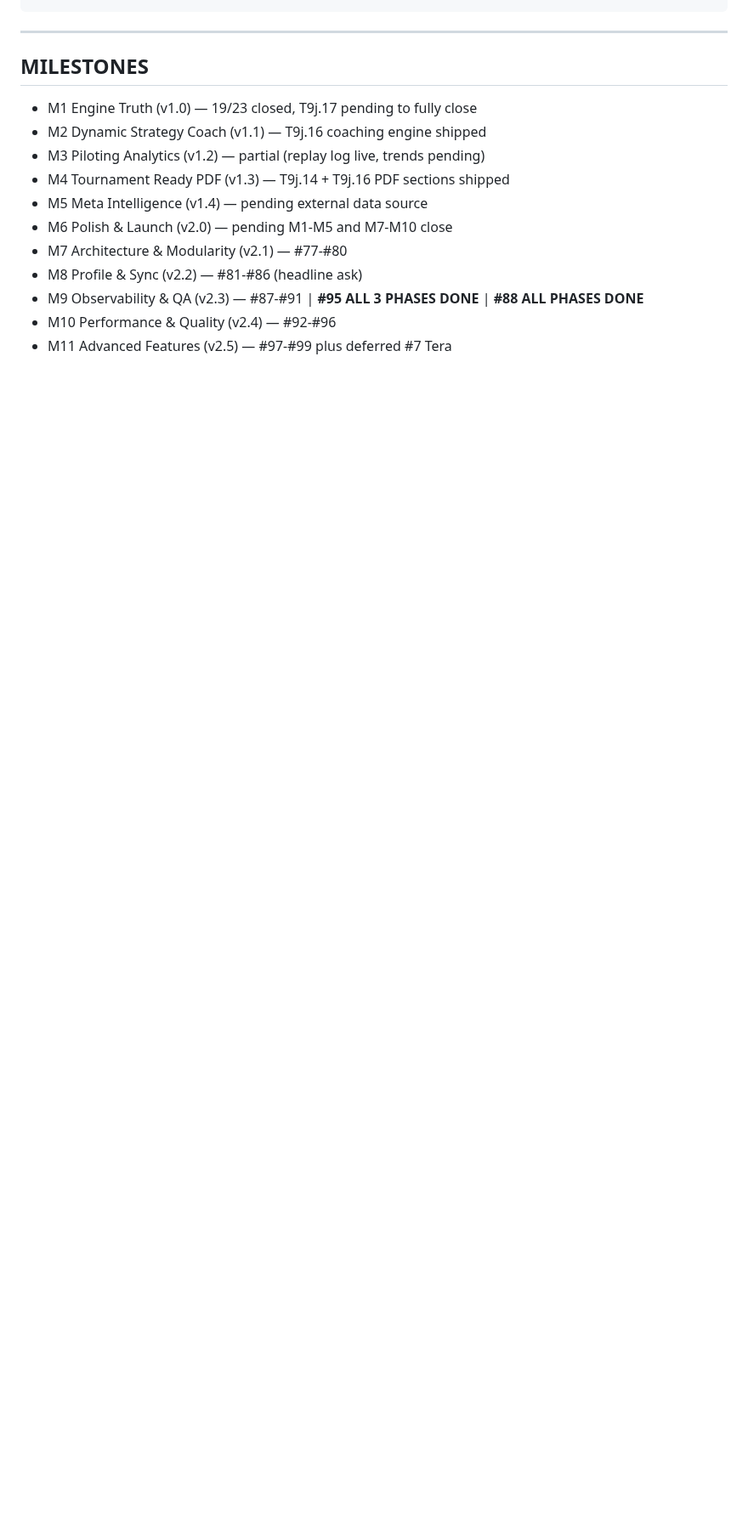
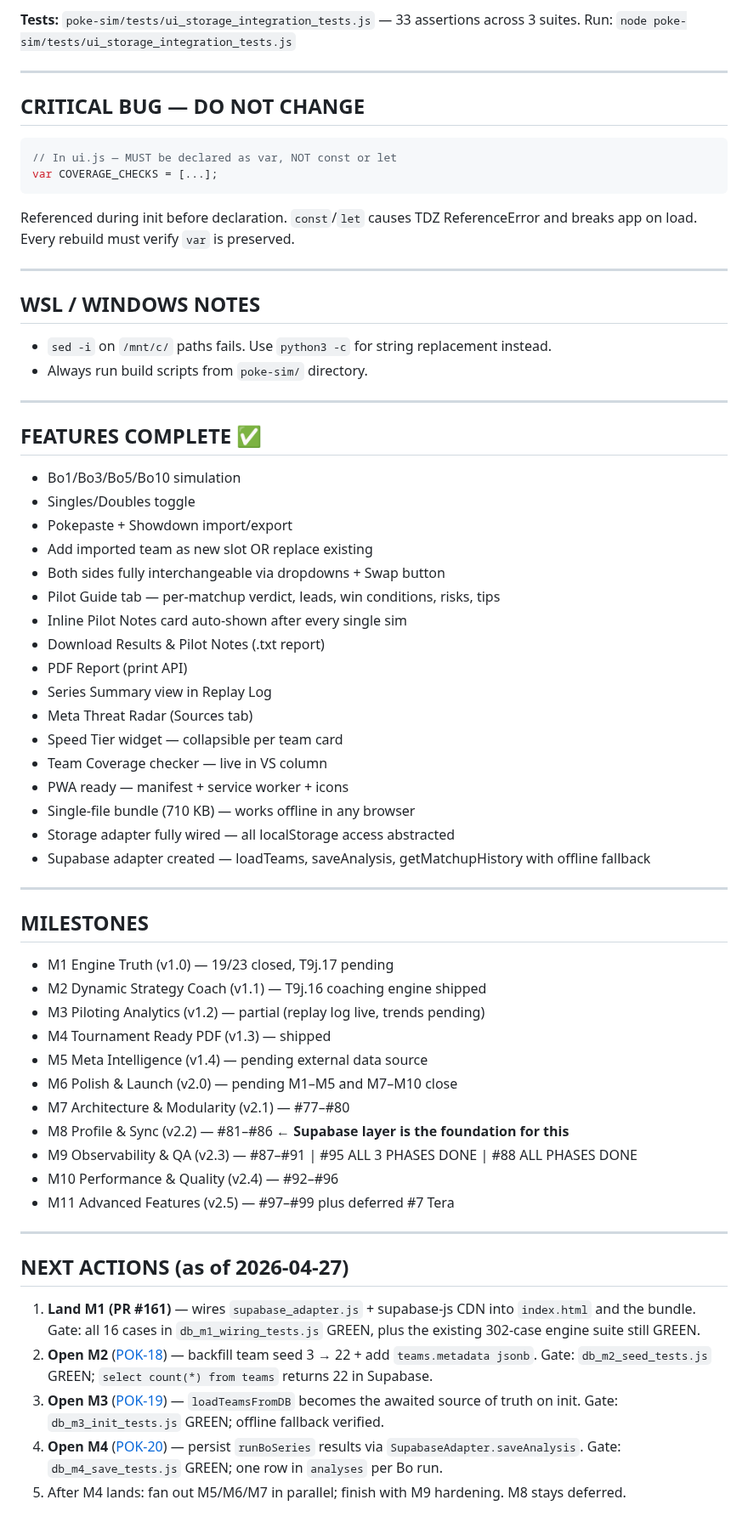
Before and after one commit to alfredocox/Pokemon-Champions-Sim-Planner, a Markdown page: poke-sim/MASTER_PROMPT.md, the part around one of its changes. Shown at 85% size. GitHub-like rendering; blank space fills up the shorter version.

Commit message:
docs: update MASTER_PROMPT with DB integration v2 + TDD plan - Refs #161

````diff
--- a/poke-sim/MASTER_PROMPT.md
+++ b/poke-sim/MASTER_PROMPT.md
@@ -264,16 +249,67 @@ Pokemon-Champions-Sim-Planner/
+**Tests:** `poke-sim/tests/ui_storage_integration_tests.js` — 33 assertions across 3 suites.
+Run: `node poke-sim/tests/ui_storage_integration_tests.js`
+
+---
+
+## CRITICAL BUG — DO NOT CHANGE
+
+```javascript
+// In ui.js — MUST be declared as var, NOT const or let
+var COVERAGE_CHECKS = [...];
+```
+Referenced during init before declaration. `const`/`let` causes TDZ ReferenceError and breaks app on load. Every rebuild must verify `var` is preserved.
+
+---
+
+## WSL / WINDOWS NOTES
+
+- `sed -i` on `/mnt/c/` paths fails. Use `python3 -c` for string replacement instead.
+- Always run build scripts from `poke-sim/` directory.
+
+---
+
+## FEATURES COMPLETE ✅
+
+- Bo1/Bo3/Bo5/Bo10 simulation
+- Singles/Doubles toggle
+- Pokepaste + Showdown import/export
+- Add imported team as new slot OR replace existing
+- Both sides fully interchangeable via dropdowns + Swap button
+- Pilot Guide tab — per-matchup verdict, leads, win conditions, risks, tips
+- Inline Pilot Notes card auto-shown after every single sim
+- Download Results & Pilot Notes (.txt report)
+- PDF Report (print API)
+- Series Summary view in Replay Log
+- Meta Threat Radar (Sources tab)
+- Speed Tier widget — collapsible per team card
+- Team Coverage checker — live in VS column
+- PWA ready — manifest + service worker + icons
+- Single-file bundle (710 KB) — works offline in any browser
+- Storage adapter fully wired — all localStorage access abstracted
+- Supabase adapter created — loadTeams, saveAnalysis, getMatchupHistory with offline fallback
 
 ---
 
 ## MILESTONES
 
-- M1 Engine Truth (v1.0) — 19/23 closed, T9j.17 pending to fully close
+- M1 Engine Truth (v1.0) — 19/23 closed, T9j.17 pending
 - M2 Dynamic Strategy Coach (v1.1) — T9j.16 coaching engine shipped
 - M3 Piloting Analytics (v1.2) — partial (replay log live, trends pending)
-- M4 Tournament Ready PDF (v1.3) — T9j.14 + T9j.16 PDF sections shipped
+- M4 Tournament Ready PDF (v1.3) — shipped
 - M5 Meta Intelligence (v1.4) — pending external data source
-- M6 Polish & Launch (v2.0) — pending M1-M5 and M7-M10 close
-- M7 Architecture & Modularity (v2.1) — #77-#80
-- M8 Profile & Sync (v2.2) — #81-#86 (headline ask)
-- M9 Observability & QA (v2.3) — #87-#91 | **#95 ALL 3 PHASES DONE** | **#88 ALL PHASES DONE**
-- M10 Performance & Quality (v2.4) — #92-#96
-- M11 Advanced Features (v2.5) — #97-#99 plus deferred #7 Tera
+- M6 Polish & Launch (v2.0) — pending M1–M5 and M7–M10 close
+- M7 Architecture & Modularity (v2.1) — #77–#80
+- M8 Profile & Sync (v2.2) — #81–#86 ← **Supabase layer is the foundation for this**
+- M9 Observability & QA (v2.3) — #87–#91 | #95 ALL 3 PHASES DONE | #88 ALL PHASES DONE
+- M10 Performance & Quality (v2.4) — #92–#96
+- M11 Advanced Features (v2.5) — #97–#99 plus deferred #7 Tera
+
+---
+
+## NEXT ACTIONS (as of 2026-04-27)
+
+1. **Land M1 (PR #161)** — wires `supabase_adapter.js` + supabase-js CDN into `index.html` and the bundle. Gate: all 16 cases in `db_m1_wiring_tests.js` GREEN, plus the existing 302-case engine suite still GREEN.
+2. **Open M2** ([POK-18](https://linear.app/poke-e-sim/issue/POK-18)) — backfill team seed 3 → 22 + add `teams.metadata jsonb`. Gate: `db_m2_seed_tests.js` GREEN; `select count(*) from teams` returns 22 in Supabase.
+3. **Open M3** ([POK-19](https://linear.app/poke-e-sim/issue/POK-19)) — `loadTeamsFromDB` becomes the awaited source of truth on init. Gate: `db_m3_init_tests.js` GREEN; offline fallback verified.
+4. **Open M4** ([POK-20](https://linear.app/poke-e-sim/issue/POK-20)) — persist `runBoSeries` results via `SupabaseAdapter.saveAnalysis`. Gate: `db_m4_save_tests.js` GREEN; one row in `analyses` per Bo run.
+5. After M4 lands: fan out M5/M6/M7 in parallel; finish with M9 hardening. M8 stays deferred.
````
Also changed, not shown: other parts of poke-sim/MASTER_PROMPT.md (+219 -234 lines).
